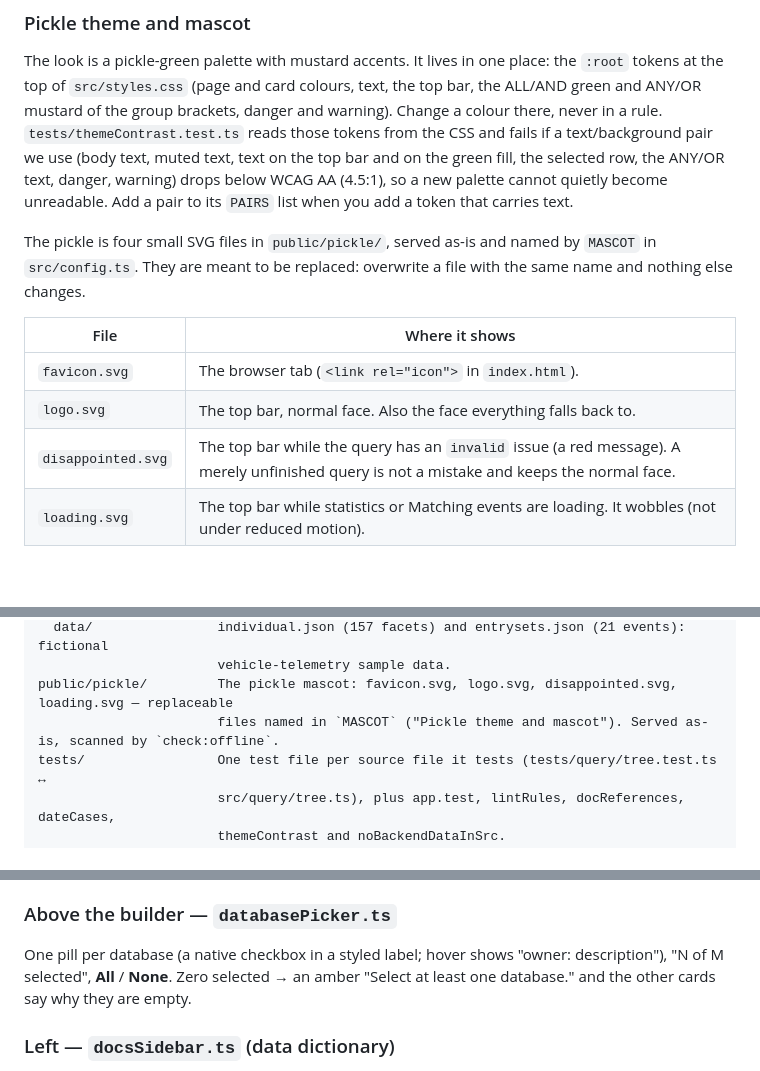
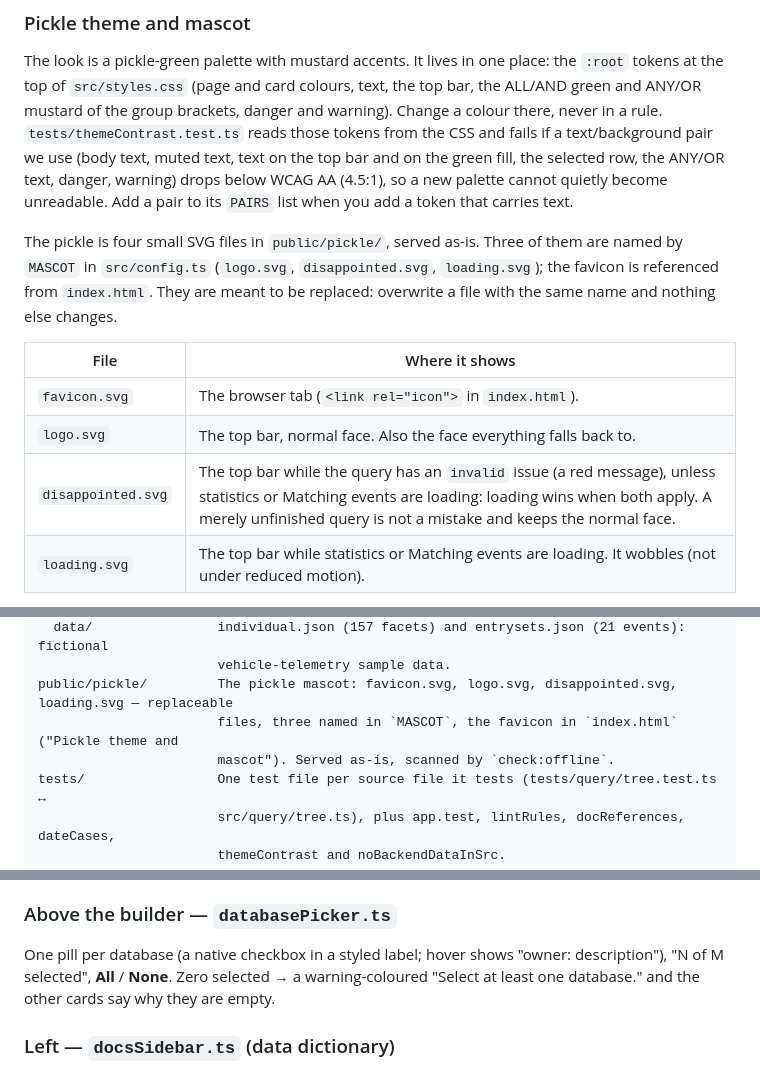
Before and after one commit to annekarin68/querybuilder, a Markdown page: docs/ARCHITECTURE.md, 3 parts joined by grey strips. Drawn GitHub-style; blank space fills up the shorter version.

Commit message:
Docs: fix group colours and mascot wording
Co-Authored-By: Claude Sonnet 5.5 <noreply@anthropic.com>

```diff
--- a/docs/ARCHITECTURE.md
+++ b/docs/ARCHITECTURE.md
@@ -114,15 +114,16 @@ the green fill, the selected row, the ANY/OR text, danger, warning) drops below
 WCAG AA (4.5:1), so a new palette cannot quietly become unreadable. Add a pair
 to its `PAIRS` list when you add a token that carries text.
 
-The pickle is four small SVG files in `public/pickle/`, served as-is and named
-by `MASCOT` in `src/config.ts`. They are meant to be replaced: overwrite a file
-with the same name and nothing else changes.
+The pickle is four small SVG files in `public/pickle/`, served as-is. Three of
+them are named by `MASCOT` in `src/config.ts` (`logo.svg`, `disappointed.svg`,
+`loading.svg`); the favicon is referenced from `index.html`. They are meant to
+be replaced: overwrite a file with the same name and nothing else changes.
 
 | File | Where it shows |
 |---|---|
 | `favicon.svg` | The browser tab (`<link rel="icon">` in `index.html`). |
 | `logo.svg` | The top bar, normal face. Also the face everything falls back to. |
-| `disappointed.svg` | The top bar while the query has an `invalid` issue (a red message). A merely unfinished query is not a mistake and keeps the normal face. |
+| `disappointed.svg` | The top bar while the query has an `invalid` issue (a red message), unless statistics or Matching events are loading: loading wins when both apply. A merely unfinished query is not a mistake and keeps the normal face. |
 | `loading.svg` | The top bar while statistics or Matching events are loading. It wobbles (not under reduced motion). |
 
 `mascotFor(state)` (`src/ui/mascot.ts`) picks the face from `issues`, `stats`
@@ -320,7 +321,8 @@ mock-server/           Dev-only stand-in backend — see "Mock server".
   data/                individual.json (157 facets) and entrysets.json (21 events): fictional
                        vehicle-telemetry sample data.
 public/pickle/         The pickle mascot: favicon.svg, logo.svg, disappointed.svg, loading.svg — replaceable
-                       files named in `MASCOT` ("Pickle theme and mascot"). Served as-is, scanned by `check:offline`.
+                       files, three named in `MASCOT`, the favicon in `index.html` ("Pickle theme and
+                       mascot"). Served as-is, scanned by `check:offline`.
 tests/                 One test file per source file it tests (tests/query/tree.test.ts ↔
                        src/query/tree.ts), plus app.test, lintRules, docReferences, dateCases,
                        themeContrast and noBackendDataInSrc.
@@ -780,7 +782,7 @@ out**. Outside clicks and Escape close it. Display-only (see "Auth").
 
 One pill per database (a native checkbox in a styled label; hover shows
 "owner: description"), "N of M selected", **All** / **None**. Zero selected →
-an amber "Select at least one database." and the other cards say why they are
+a warning-coloured "Select at least one database." and the other cards say why they are
 empty.
 
 ### Left — `docsSidebar.ts` (data dictionary)
```
Also changed, not shown: other parts of docs/ARCHITECTURE.md (+1 -1 lines).
